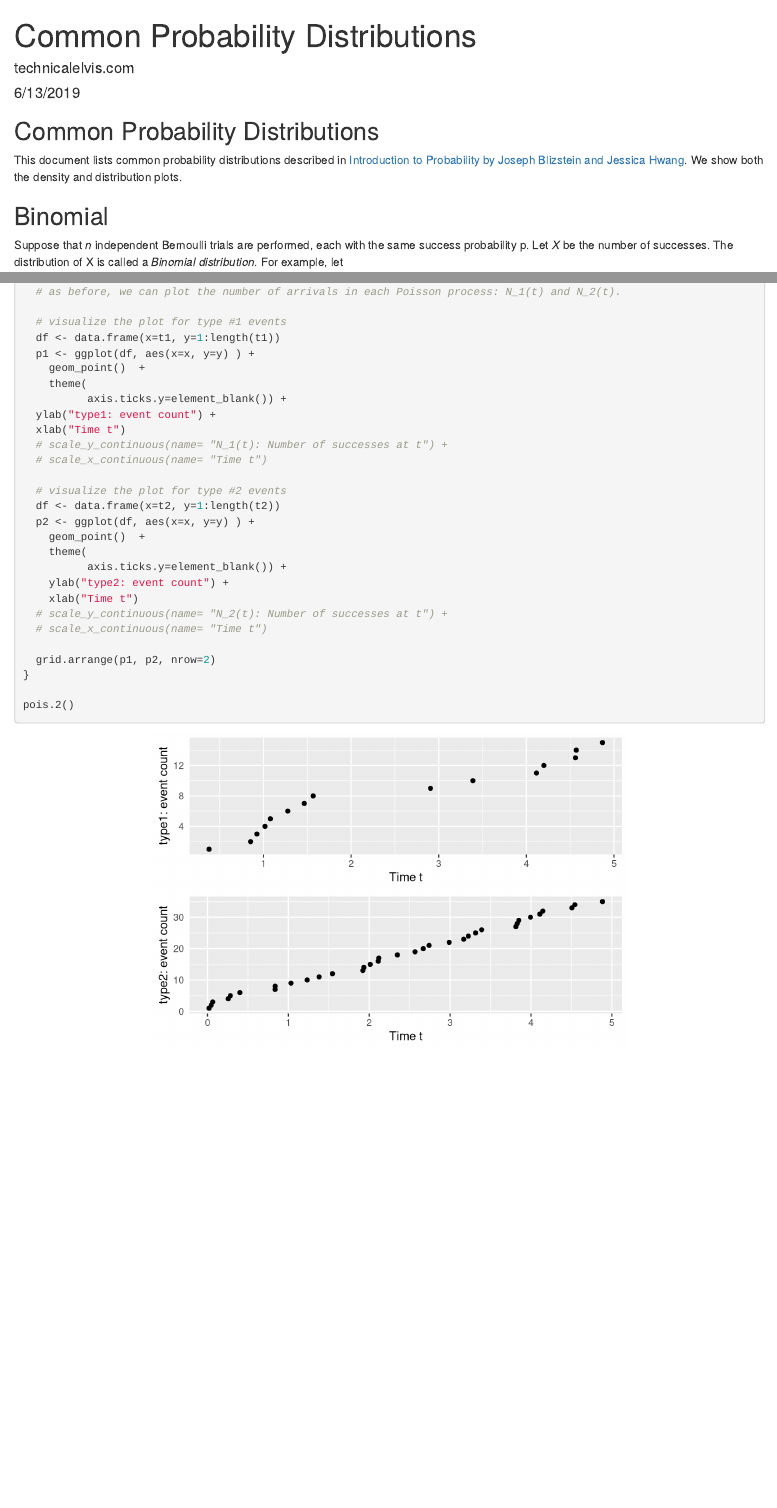
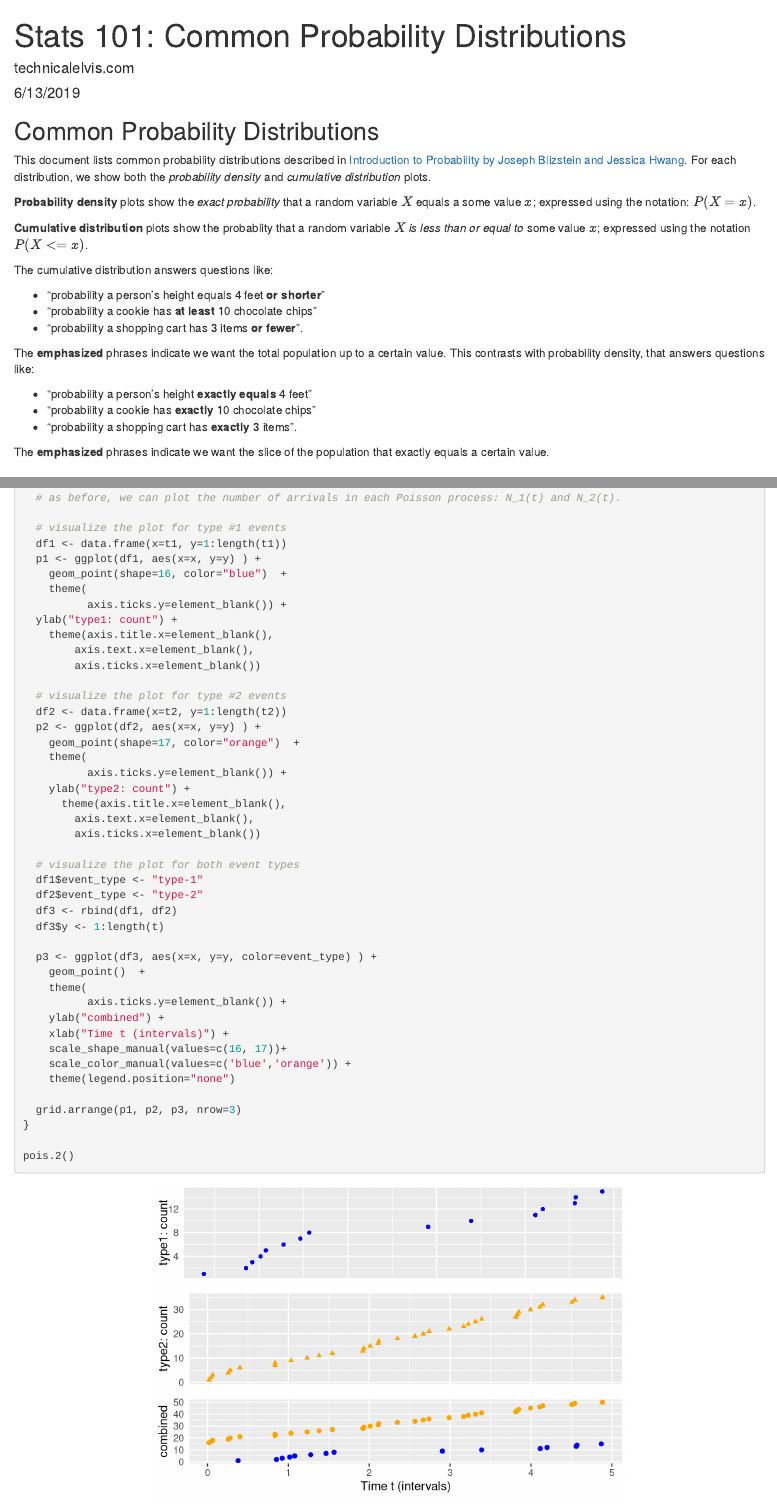
Before and after one commit to telvis07/stats, an R Markdown document (stats-101-book-summary.Rmd): the page in a window 1100 px wide, from its top, and a second part further down, joined at a grey line. Rendered offline with R 4.5, knitr and Pandoc, with nearby package versions; code that draws random numbers runs with fixed seeds of ours.

```diff
--- a/stats-101-book-summary.Rmd
+++ b/stats-101-book-summary.Rmd
@@ -1,5 +1,5 @@
 ---
-title: "Common Probability Distributions"
+title: "Stats 101: Common Probability Distributions"
 author: "technicalelvis.com"
 date: "6/13/2019"
 output: html_document
@@ -20,7 +20,26 @@
 
 ## Common Probability Distributions
 
-This document lists common probability distributions described in [Introduction to Probability by Joseph Blizstein and Jessica Hwang](https://drive.google.com/file/d/1VmkAAGOYCTORq1wxSQqy255qLJjTNvBI/view). We show both the density and distribution plots.
+This document lists common probability distributions described in [Introduction to Probability by Joseph Blizstein and Jessica Hwang](https://drive.google.com/file/d/1VmkAAGOYCTORq1wxSQqy255qLJjTNvBI/view). For each distribution, we show both the _probability density_ and _cumulative distribution_ plots.
+
+**Probability density** plots show the _exact probability_ that a random variable $X$ equals a some value $x$; expressed using the notation: $P(X=x)$.
+
+**Cumulative distribution** plots show the probablity that a random variable $X$ _is less than or equal to_ some value $x$; expressed using the notation $P(X<=x)$.
+
+The cumulative distribution answers questions like:
+
+* "probability a person's height equals 4 feet __or shorter__"
+* "probability a cookie has __at least__ 10 chocolate chips"
+* "probability a shopping cart has 3 items __or fewer__".
+
+The __emphasized__ phrases indicate we want the total population up to a certain value.
+This contrasts with probability density, that answers questions like:
+
+* "probability a person's height __exactly equals__ 4 feet"
+* "probability a cookie has __exactly__ 10 chocolate chips"
+* "probability a shopping cart has __exactly__ 3 items".
+
+The __emphasized__ phrases indicate we want the slice of the population that exactly equals a certain value.
 
 
 ## Binomial
@@ -318,28 +332,44 @@
   # as before, we can plot the number of arrivals in each Poisson process: N_1(t) and N_2(t).
 
   # visualize the plot for type #1 events
-  df <- data.frame(x=t1, y=1:length(t1))
-  p1 <- ggplot(df, aes(x=x, y=y) ) +
+  df1 <- data.frame(x=t1, y=1:length(t1))
+  p1 <- ggplot(df1, aes(x=x, y=y) ) +
+    geom_point(shape=16, color="blue")  +
+    theme(
+          axis.ticks.y=element_blank()) +
+  ylab("type1: count") +
+    theme(axis.title.x=element_blank(),
+        axis.text.x=element_blank(),
+        axis.ticks.x=element_blank())
+
+  # visualize the plot for type #2 events
+  df2 <- data.frame(x=t2, y=1:length(t2))
+  p2 <- ggplot(df2, aes(x=x, y=y) ) +
+    geom_point(shape=17, color="orange")  +
+    theme(
+          axis.ticks.y=element_blank()) +
+    ylab("type2: count") +
+      theme(axis.title.x=element_blank(),
+        axis.text.x=element_blank(),
+        axis.ticks.x=element_blank())
+
+  # visualize the plot for both event types
+  df1$event_type <- "type-1"
+  df2$event_type <- "type-2"
+  df3 <- rbind(df1, df2)
+  df3$y <- 1:length(t)
+
+  p3 <- ggplot(df3, aes(x=x, y=y, color=event_type) ) +
     geom_point()  +
     theme(
           axis.ticks.y=element_blank()) +
-  ylab("type1: event count") +
-  xlab("Time t")
-  # scale_y_continuous(name= "N_1(t): Number of successes at t") +
-  # scale_x_continuous(name= "Time t")
+    ylab("combined") +
+    xlab("Time t (intervals)") +
+    scale_shape_manual(values=c(16, 17))+
+    scale_color_manual(values=c('blue','orange')) +
+    theme(legend.position="none")
 
-  # visualize the plot for type #2 events
-  df <- data.frame(x=t2, y=1:length(t2))
-  p2 <- ggplot(df, aes(x=x, y=y) ) +
-    geom_point()  +
-    theme(
-          axis.ticks.y=element_blank()) +
-    ylab("type2: event count") +
-    xlab("Time t")
-  # scale_y_continuous(name= "N_2(t): Number of successes at t") +
-  # scale_x_continuous(name= "Time t")
-
-  grid.arrange(p1, p2, nrow=2)
+  grid.arrange(p1, p2, p3, nrow=3)
 }
 
 pois.2()
```
Also changed, not shown: fraud_rate_inference.R (deleted, +0 -35 lines), notes/useful_stats_facts.Rmd (added, +58 -0 lines), notes/distribution_plots.R (renamed from distribution_plots.R), notes/stats-chap-1.R (renamed from stats-chap-1.R), notes/stats-chap-11.R (renamed from stats-chap-11.R), notes/stats-chap-12.R (renamed from stats-chap-12.R), notes/stats-chap-13.R (renamed from stats-chap-13.R), notes/stats-chap-2.R (renamed from stats-chap-2.R), notes/stats-chap-3.R (renamed from stats-chap-3.R), notes/stats-chap-5.R (renamed from stats-chap-5.R), notes/stats-chap-6.R (renamed from stats-chap-6.R), notes/stats-chap-7.R (renamed from stats-chap-7.R), notes/stats-chap-8.R (renamed from stats-chap-8.R), notes/stats-chap-9.R (renamed from stats-chap-9.R), 3 more files.
